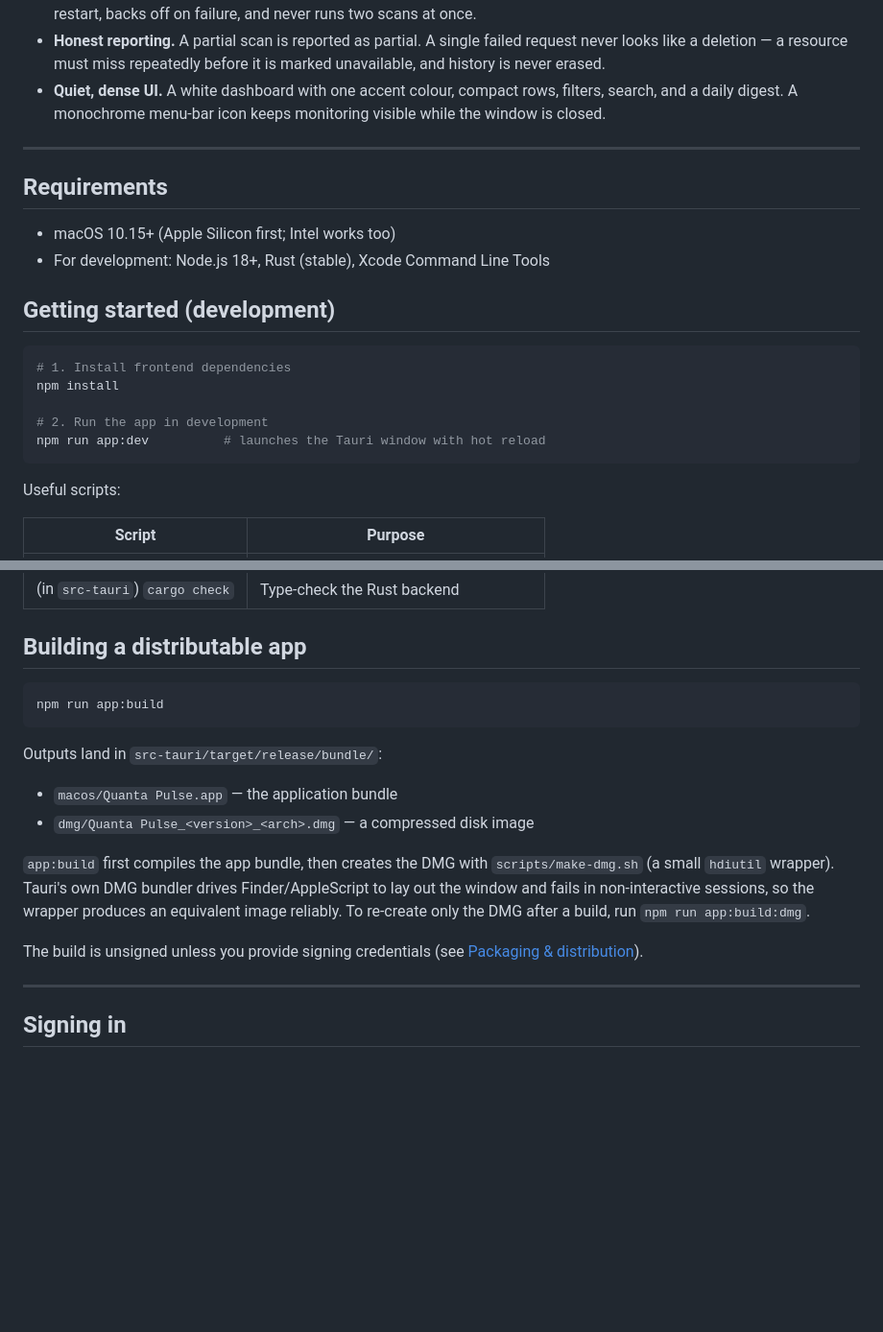
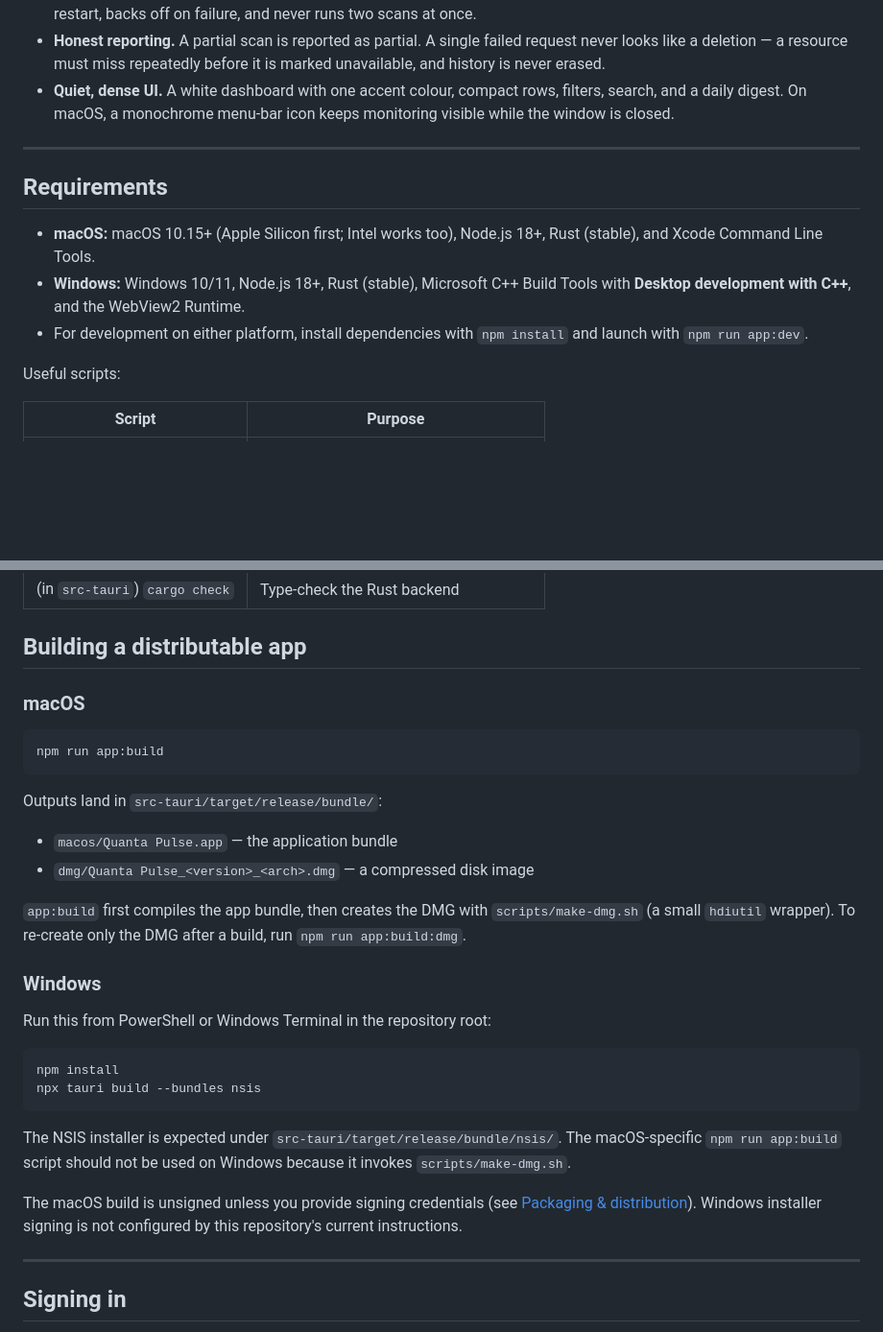
Before and after one commit to Akshay-VK/quanta-pulse, a Markdown page: README.md, 2 parts joined by grey strips. Shown at 96% size. Drawn GitHub-style; blank space fills up the shorter version.

````diff
--- a/README.md
+++ b/README.md
@@ -27,25 +96,15 @@ in memory for the current run. There is no server, no analytics, and no telemetr
   request never looks like a deletion — a resource must miss repeatedly before
   it is marked unavailable, and history is never erased.
 - **Quiet, dense UI.** A white dashboard with one accent colour, compact rows,
-  filters, search, and a daily digest. A monochrome menu-bar icon keeps
-  monitoring visible while the window is closed.
+  filters, search, and a daily digest. On macOS, a monochrome menu-bar icon keeps monitoring visible while the window is closed.
 
 ---
 
 ## Requirements
 
-- macOS 10.15+ (Apple Silicon first; Intel works too)
-- For development: Node.js 18+, Rust (stable), Xcode Command Line Tools
-
-## Getting started (development)
-
-```bash
-# 1. Install frontend dependencies
-npm install
-
-# 2. Run the app in development
-npm run app:dev          # launches the Tauri window with hot reload
-```
+- **macOS:** macOS 10.15+ (Apple Silicon first; Intel works too), Node.js 18+, Rust (stable), and Xcode Command Line Tools.
+- **Windows:** Windows 10/11, Node.js 18+, Rust (stable), Microsoft C++ Build Tools with **Desktop development with C++**, and the WebView2 Runtime.
+- For development on either platform, install dependencies with `npm install` and launch with `npm run app:dev`.
 
 Useful scripts:
 
@@ -61,6 +120,8 @@ Useful scripts:
 
 ## Building a distributable app
 
+### macOS
+
 ```bash
 npm run app:build
 ```
@@ -71,13 +132,25 @@ Outputs land in `src-tauri/target/release/bundle/`:
 - `dmg/Quanta Pulse_<version>_<arch>.dmg` — a compressed disk image
 
 `app:build` first compiles the app bundle, then creates the DMG with
-`scripts/make-dmg.sh` (a small `hdiutil` wrapper). Tauri's own DMG bundler drives
-Finder/AppleScript to lay out the window and fails in non-interactive sessions,
-so the wrapper produces an equivalent image reliably. To re-create only the DMG
+`scripts/make-dmg.sh` (a small `hdiutil` wrapper). To re-create only the DMG
 after a build, run `npm run app:build:dmg`.
 
-The build is unsigned unless you provide signing credentials (see
-[Packaging & distribution](#packaging--distribution)).
+### Windows
+
+Run this from PowerShell or Windows Terminal in the repository root:
+
+```powershell
+npm install
+npx tauri build --bundles nsis
+```
+
+The NSIS installer is expected under `src-tauri/target/release/bundle/nsis/`.
+The macOS-specific `npm run app:build` script should not be used on Windows
+because it invokes `scripts/make-dmg.sh`.
+
+The macOS build is unsigned unless you provide signing credentials (see
+[Packaging & distribution](#packaging--distribution)). Windows installer signing
+is not configured by this repository's current instructions.
 
 ---
 
````
Also changed, not shown: other parts of README.md (+70 -1 lines).
